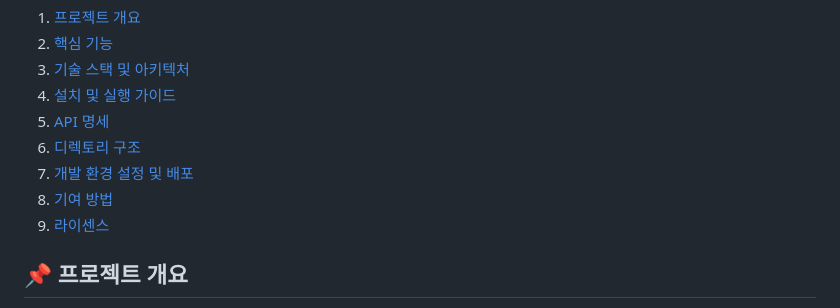
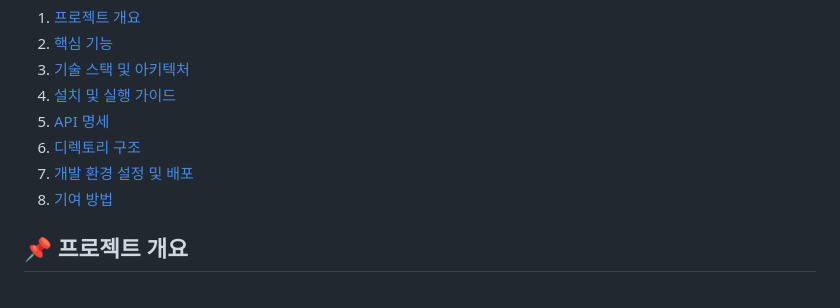
Before and after one commit to heekuukuu/heekuu-table, a Markdown page: README.md, the part around the change. Drawn GitHub-style.

```diff
--- a/README.md
+++ b/README.md
@@ -11,7 +11,7 @@
 6. [디렉토리 구조](#디렉토리-구조)
 7. [개발 환경 설정 및 배포](#개발-환경-설정-및-배포)
 8. [기여 방법](#기여-방법)
-9. [라이센스](#라이센스)
+
 
 ## 📌 프로젝트 개요
 
```
